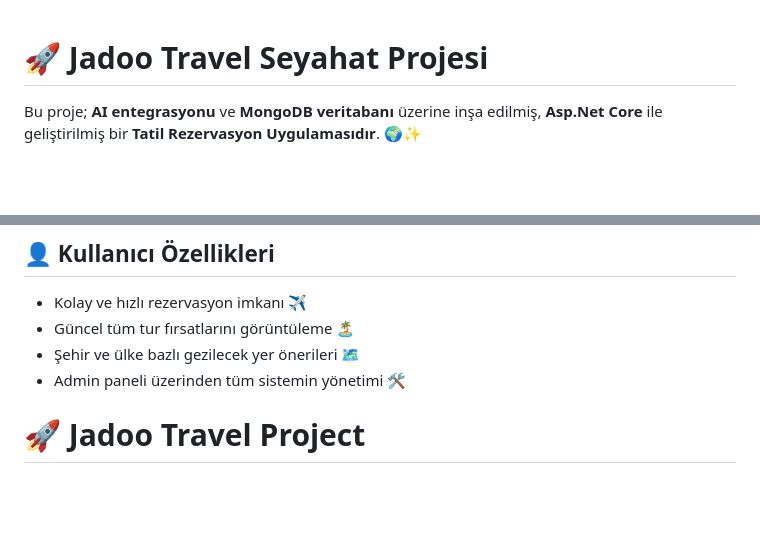
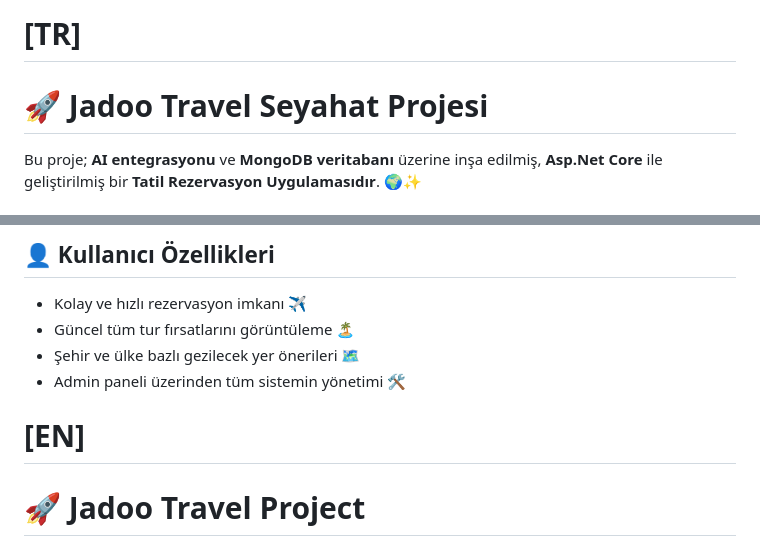
Before and after one commit to abdullahhaktan/JadooTravel, a Markdown page: README.md, 2 parts joined by grey strips. GitHub-like rendering; blank space fills up the shorter version.

```diff
--- a/README.md
+++ b/README.md
@@ -1,3 +1,5 @@
+# [TR]
+
 # 🚀 Jadoo Travel Seyahat Projesi
 
 Bu proje; **AI entegrasyonu** ve **MongoDB veritabanı** üzerine inşa edilmiş, **Asp.Net Core** ile geliştirilmiş bir **Tatil Rezervasyon Uygulamasıdır**. 🌍✨
@@ -20,7 +22,7 @@ Bu proje; **AI entegrasyonu** ve **MongoDB veritabanı** üzerine inşa edilmiş
 - Şehir ve ülke bazlı gezilecek yer önerileri 🗺️
 - Admin paneli üzerinden tüm sistemin yönetimi 🛠️
 
-
+# [EN]
 
 # 🚀 Jadoo Travel Project
 
```
